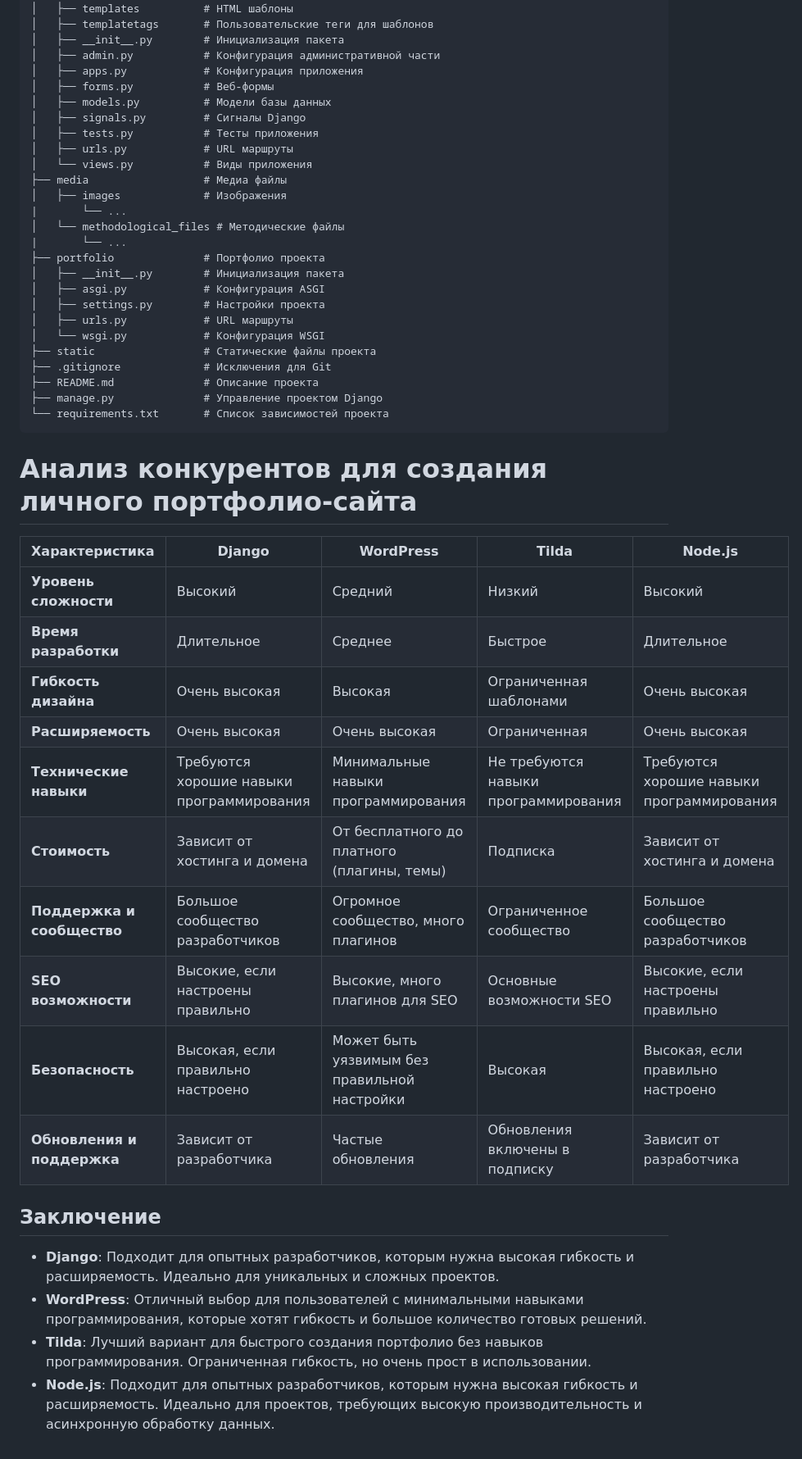
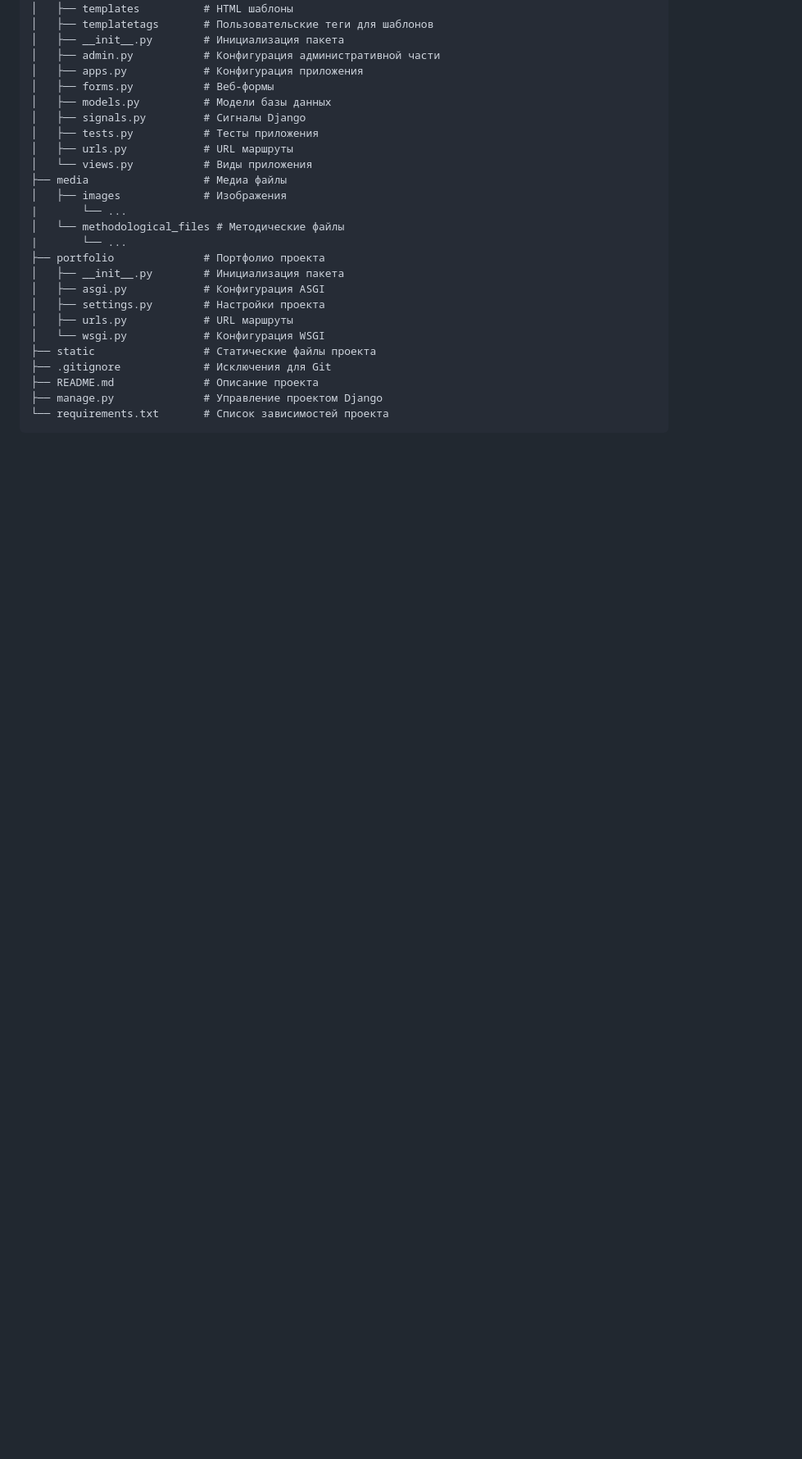
Before and after one commit to Shadowpat42/digital-portfolio, a Markdown page: README.md, the part around the change. Shown: that part at 82% size. GitHub-like rendering; blank space fills up the shorter version.

````diff
--- a/README.md
+++ b/README.md
@@ -45,25 +45,3 @@
 ├── manage.py              # Управление проектом Django
 └── requirements.txt       # Список зависимостей проекта
 ```
-
-# Анализ конкурентов для создания личного портфолио-сайта
-
-| Характеристика       | Django                          | WordPress                       | Tilda                            | Node.js                          |
-|----------------------|---------------------------------|---------------------------------|----------------------------------|----------------------------------|
-| **Уровень сложности**| Высокий                         | Средний                         | Низкий                           | Высокий                          |
-| **Время разработки** | Длительное                      | Среднее                         | Быстрое                          | Длительное                       |
-| **Гибкость дизайна** | Очень высокая                   | Высокая                         | Ограниченная шаблонами           | Очень высокая                    |
-| **Расширяемость**    | Очень высокая                   | Очень высокая                   | Ограниченная                     | Очень высокая                    |
-| **Технические навыки** | Требуются хорошие навыки программирования | Минимальные навыки программирования | Не требуются навыки программирования | Требуются хорошие навыки программирования |
-| **Стоимость**        | Зависит от хостинга и домена    | От бесплатного до платного (плагины, темы) | Подписка                         | Зависит от хостинга и домена     |
-| **Поддержка и сообщество** | Большое сообщество разработчиков | Огромное сообщество, много плагинов | Ограниченное сообщество          | Большое сообщество разработчиков |
-| **SEO возможности**  | Высокие, если настроены правильно | Высокие, много плагинов для SEO | Основные возможности SEO         | Высокие, если настроены правильно |
-| **Безопасность**     | Высокая, если правильно настроено | Может быть уязвимым без правильной настройки | Высокая                          | Высокая, если правильно настроено |
-| **Обновления и поддержка** | Зависит от разработчика    | Частые обновления               | Обновления включены в подписку   | Зависит от разработчика          |
-
-## Заключение
-
-- **Django**: Подходит для опытных разработчиков, которым нужна высокая гибкость и расширяемость. Идеально для уникальных и сложных проектов.
-- **WordPress**: Отличный выбор для пользователей с минимальными навыками программирования, которые хотят гибкость и большое количество готовых решений.
-- **Tilda**: Лучший вариант для быстрого создания портфолио без навыков программирования. Ограниченная гибкость, но очень прост в использовании.
-- **Node.js**: Подходит для опытных разработчиков, которым нужна высокая гибкость и расширяемость. Идеально для проектов, требующих высокую производительность и асинхронную обработку данных.
````
